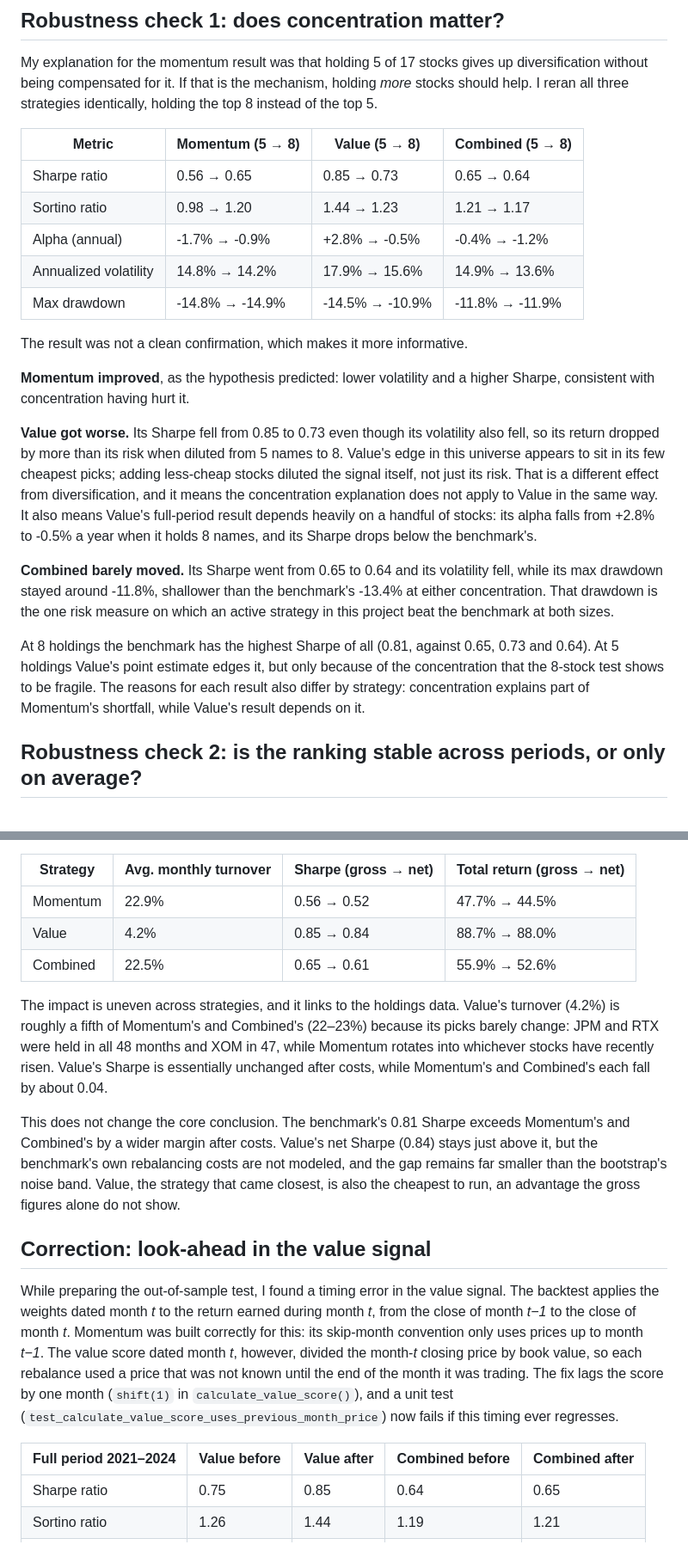
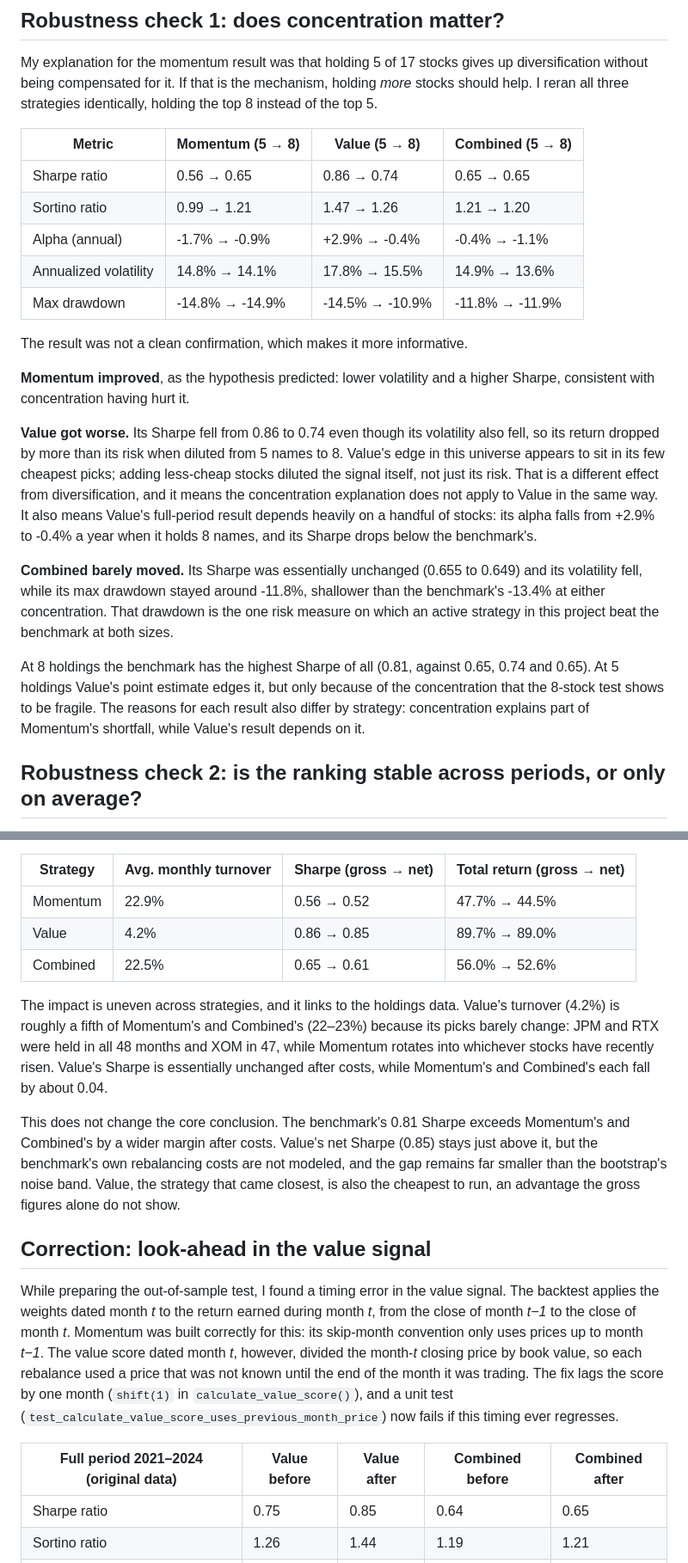
Before and after one commit to ronaldoexmachina13/quant-equity-research, a Markdown page: README.md, 2 parts joined by grey strips. Shown: that part at 86% size. Drawn GitHub-style.

```diff
--- a/README.md
+++ b/README.md
@@ -153,21 +153,21 @@ My explanation for the momentum result was that holding 5 of 17 stocks gives up
 
 | Metric | Momentum (5 → 8) | Value (5 → 8) | Combined (5 → 8) |
 |---|---|---|---|
-| Sharpe ratio | 0.56 → 0.65 | 0.85 → 0.73 | 0.65 → 0.64 |
-| Sortino ratio | 0.98 → 1.20 | 1.44 → 1.23 | 1.21 → 1.17 |
-| Alpha (annual) | -1.7% → -0.9% | +2.8% → -0.5% | -0.4% → -1.2% |
-| Annualized volatility | 14.8% → 14.2% | 17.9% → 15.6% | 14.9% → 13.6% |
+| Sharpe ratio | 0.56 → 0.65 | 0.86 → 0.74 | 0.65 → 0.65 |
+| Sortino ratio | 0.99 → 1.21 | 1.47 → 1.26 | 1.21 → 1.20 |
+| Alpha (annual) | -1.7% → -0.9% | +2.9% → -0.4% | -0.4% → -1.1% |
+| Annualized volatility | 14.8% → 14.1% | 17.8% → 15.5% | 14.9% → 13.6% |
 | Max drawdown | -14.8% → -14.9% | -14.5% → -10.9% | -11.8% → -11.9% |
 
 The result was not a clean confirmation, which makes it more informative.
 
 **Momentum improved**, as the hypothesis predicted: lower volatility and a higher Sharpe, consistent with concentration having hurt it.
 
-**Value got worse.** Its Sharpe fell from 0.85 to 0.73 even though its volatility also fell, so its return dropped by more than its risk when diluted from 5 names to 8. Value's edge in this universe appears to sit in its few cheapest picks; adding less-cheap stocks diluted the signal itself, not just its risk. That is a different effect from diversification, and it means the concentration explanation does not apply to Value in the same way. It also means Value's full-period result depends heavily on a handful of stocks: its alpha falls from +2.8% to -0.5% a year when it holds 8 names, and its Sharpe drops below the benchmark's.
+**Value got worse.** Its Sharpe fell from 0.86 to 0.74 even though its volatility also fell, so its return dropped by more than its risk when diluted from 5 names to 8. Value's edge in this universe appears to sit in its few cheapest picks; adding less-cheap stocks diluted the signal itself, not just its risk. That is a different effect from diversification, and it means the concentration explanation does not apply to Value in the same way. It also means Value's full-period result depends heavily on a handful of stocks: its alpha falls from +2.9% to -0.4% a year when it holds 8 names, and its Sharpe drops below the benchmark's.
 
-**Combined barely moved.** Its Sharpe went from 0.65 to 0.64 and its volatility fell, while its max drawdown stayed around -11.8%, shallower than the benchmark's -13.4% at either concentration. That drawdown is the one risk measure on which an active strategy in this project beat the benchmark at both sizes.
+**Combined barely moved.** Its Sharpe was essentially unchanged (0.655 to 0.649) and its volatility fell, while its max drawdown stayed around -11.8%, shallower than the benchmark's -13.4% at either concentration. That drawdown is the one risk measure on which an active strategy in this project beat the benchmark at both sizes.
 
-At 8 holdings the benchmark has the highest Sharpe of all (0.81, against 0.65, 0.73 and 0.64). At 5 holdings Value's point estimate edges it, but only because of the concentration that the 8-stock test shows to be fragile. The reasons for each result also differ by strategy: concentration explains part of Momentum's shortfall, while Value's result depends on it.
+At 8 holdings the benchmark has the highest Sharpe of all (0.81, against 0.65, 0.74 and 0.65). At 5 holdings Value's point estimate edges it, but only because of the concentration that the 8-stock test shows to be fragile. The reasons for each result also differ by strategy: concentration explains part of Momentum's shortfall, while Value's result depends on it.
 
 ## Robustness check 2: is the ranking stable across periods, or only on average?
 
@@ -224,18 +222,18 @@ Every result above assumes rebalancing is free. In practice every trade has a co
 | Strategy | Avg. monthly turnover | Sharpe (gross → net) | Total return (gross → net) |
 |---|---|---|---|
 | Momentum | 22.9% | 0.56 → 0.52 | 47.7% → 44.5% |
-| Value | 4.2% | 0.85 → 0.84 | 88.7% → 88.0% |
-| Combined | 22.5% | 0.65 → 0.61 | 55.9% → 52.6% |
+| Value | 4.2% | 0.86 → 0.85 | 89.7% → 89.0% |
+| Combined | 22.5% | 0.65 → 0.61 | 56.0% → 52.6% |
 
 The impact is uneven across strategies, and it links to the holdings data. Value's turnover (4.2%) is roughly a fifth of Momentum's and Combined's (22–23%) because its picks barely change: JPM and RTX were held in all 48 months and XOM in 47, while Momentum rotates into whichever stocks have recently risen. Value's Sharpe is essentially unchanged after costs, while Momentum's and Combined's each fall by about 0.04.
 
-This does not change the core conclusion. The benchmark's 0.81 Sharpe exceeds Momentum's and Combined's by a wider margin after costs. Value's net Sharpe (0.84) stays just above it, but the benchmark's own rebalancing costs are not modeled, and the gap remains far smaller than the bootstrap's noise band. Value, the strategy that came closest, is also the cheapest to run, an advantage the gross figures alone do not show.
+This does not change the core conclusion. The benchmark's 0.81 Sharpe exceeds Momentum's and Combined's by a wider margin after costs. Value's net Sharpe (0.85) stays just above it, but the benchmark's own rebalancing costs are not modeled, and the gap remains far smaller than the bootstrap's noise band. Value, the strategy that came closest, is also the cheapest to run, an advantage the gross figures alone do not show.
 
 ## Correction: look-ahead in the value signal
 
 While preparing the out-of-sample test, I found a timing error in the value signal. The backtest applies the weights dated month *t* to the return earned during month *t*, from the close of month *t−1* to the close of month *t*. Momentum was built correctly for this: its skip-month convention only uses prices up to month *t−1*. The value score dated month *t*, however, divided the month-*t* closing price by book value, so each rebalance used a price that was not known until the end of the month it was trading. The fix lags the score by one month (`shift(1)` in `calculate_value_score()`), and a unit test (`test_calculate_value_score_uses_previous_month_price`) now fails if this timing ever regresses.
 
-| Full period 2021–2024 | Value before | Value after | Combined before | Combined after |
+| Full period 2021–2024 (original data) | Value before | Value after | Combined before | Combined after |
 |---|---|---|---|---|
 | Sharpe ratio | 0.75 | 0.85 | 0.64 | 0.65 |
 | Sortino ratio | 1.26 | 1.44 | 1.19 | 1.21 |
```
Also changed, not shown: other parts of README.md (+28 -28 lines), results/momentum_vs_value_regime_split.png, 16 other files.
